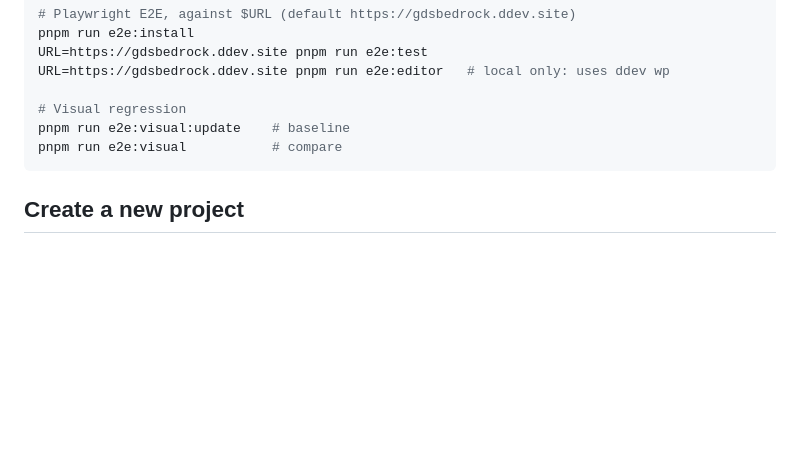
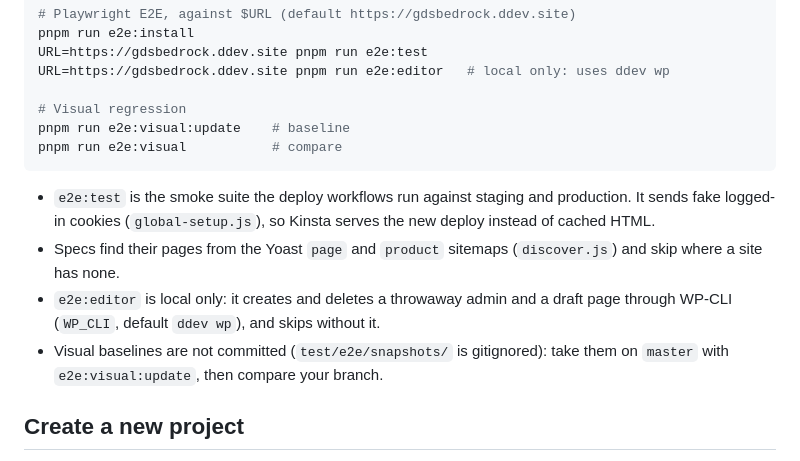
Before and after one commit to generoi/bedrock, a Markdown page: README.md, the part around the change. Drawn GitHub-style; blank space fills up the shorter version.

Commit message:
docs: what the E2E specs do and how visual baselines work
Co-Authored-By: Claude Opus 5.5 <noreply@anthropic.com>

````diff
--- a/README.md
+++ b/README.md
@@ -129,6 +129,16 @@ pnpm run e2e:visual:update    # baseline
 pnpm run e2e:visual           # compare
 ```
 
+- `e2e:test` is the smoke suite the deploy workflows run against staging and
+  production. It sends fake logged-in cookies (`global-setup.js`), so Kinsta
+  serves the new deploy instead of cached HTML.
+- Specs find their pages from the Yoast `page` and `product` sitemaps
+  (`discover.js`) and skip where a site has none.
+- `e2e:editor` is local only: it creates and deletes a throwaway admin and a
+  draft page through WP-CLI (`WP_CLI`, default `ddev wp`), and skips without it.
+- Visual baselines are not committed (`test/e2e/snapshots/` is gitignored): take
+  them on `master` with `e2e:visual:update`, then compare your branch.
+
 ## Create a new project
 
 Name the project after the site's domain (`www.my-site.fi` → `my-site`); the
````
